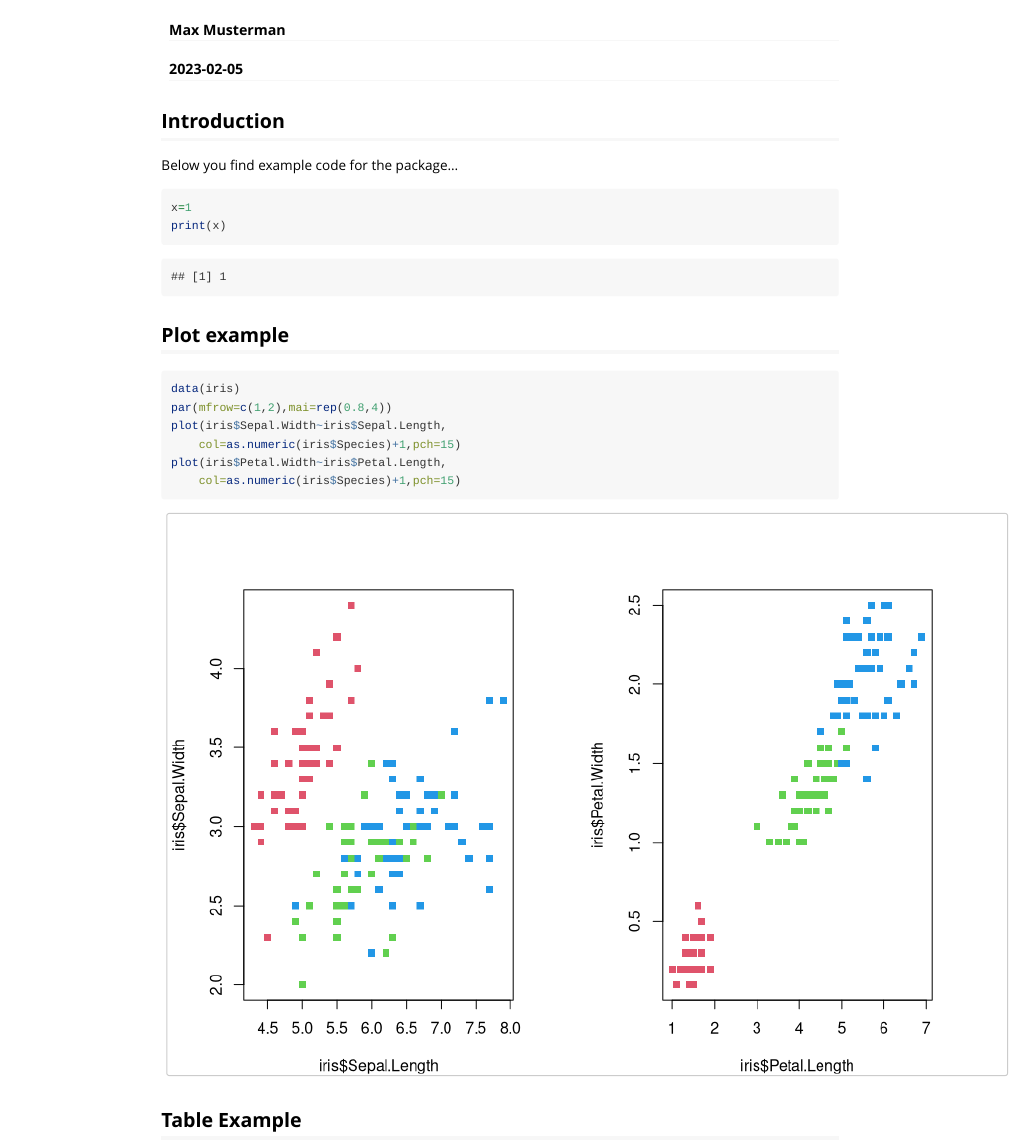
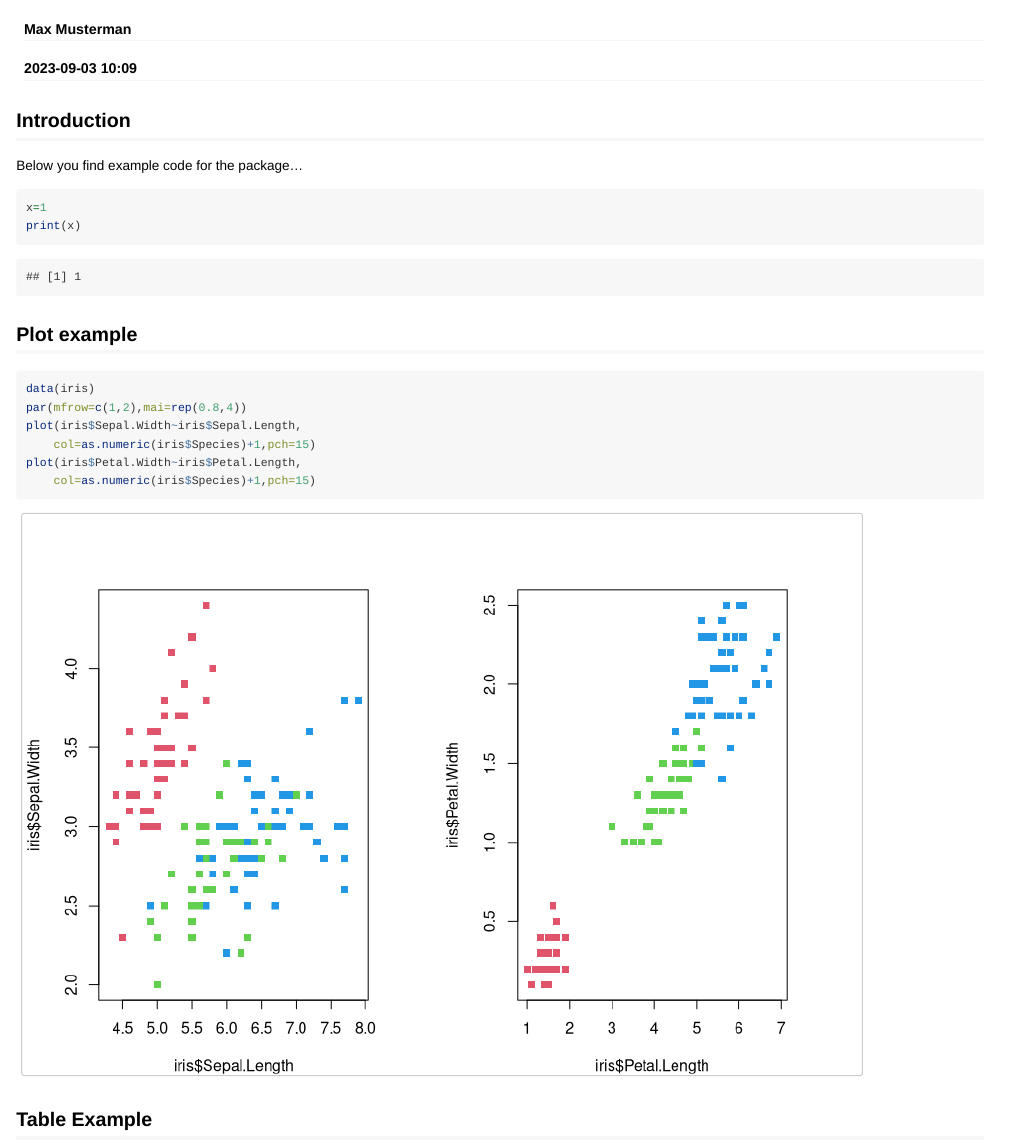
Before and after one commit to mittelmark/Rpkg, an R Markdown document (vignettes/tutorial.Rmd): the page in a window 1100 px wide, from 60 px down. Rendered offline with R 4.5, knitr and Pandoc, with nearby package versions.

Commit message:
adding some small css corrections

````diff
--- a/vignettes/tutorial.Rmd
+++ b/vignettes/tutorial.Rmd
@@ -1,7 +1,7 @@
 ---
 title: "Vignette for the package ..."
 author: Max Musterman
-date: 2023-02-05
+date: 2023-09-03 10:09
 output:
     rmarkdown::html_vignette:
         toc: true
@@ -9,6 +9,11 @@ vignette: >
   %\VignetteIndexEntry{Vignette Title}
   %\VignetteEngine{knitr::rmarkdown}
   %\VignetteEncoding{UTF-8}
+include-before: |
+    <style>
+    body { max-width: 1000px; font-family: Candara, sans-serif;}
+    table { min-width: 400px; border-spacing: 5px;  border-collapse: collapse; }
+    </style>
 ---
 
 ```{r echo=FALSE,results="hide"}
````
Also changed, not shown: 2 other files.
